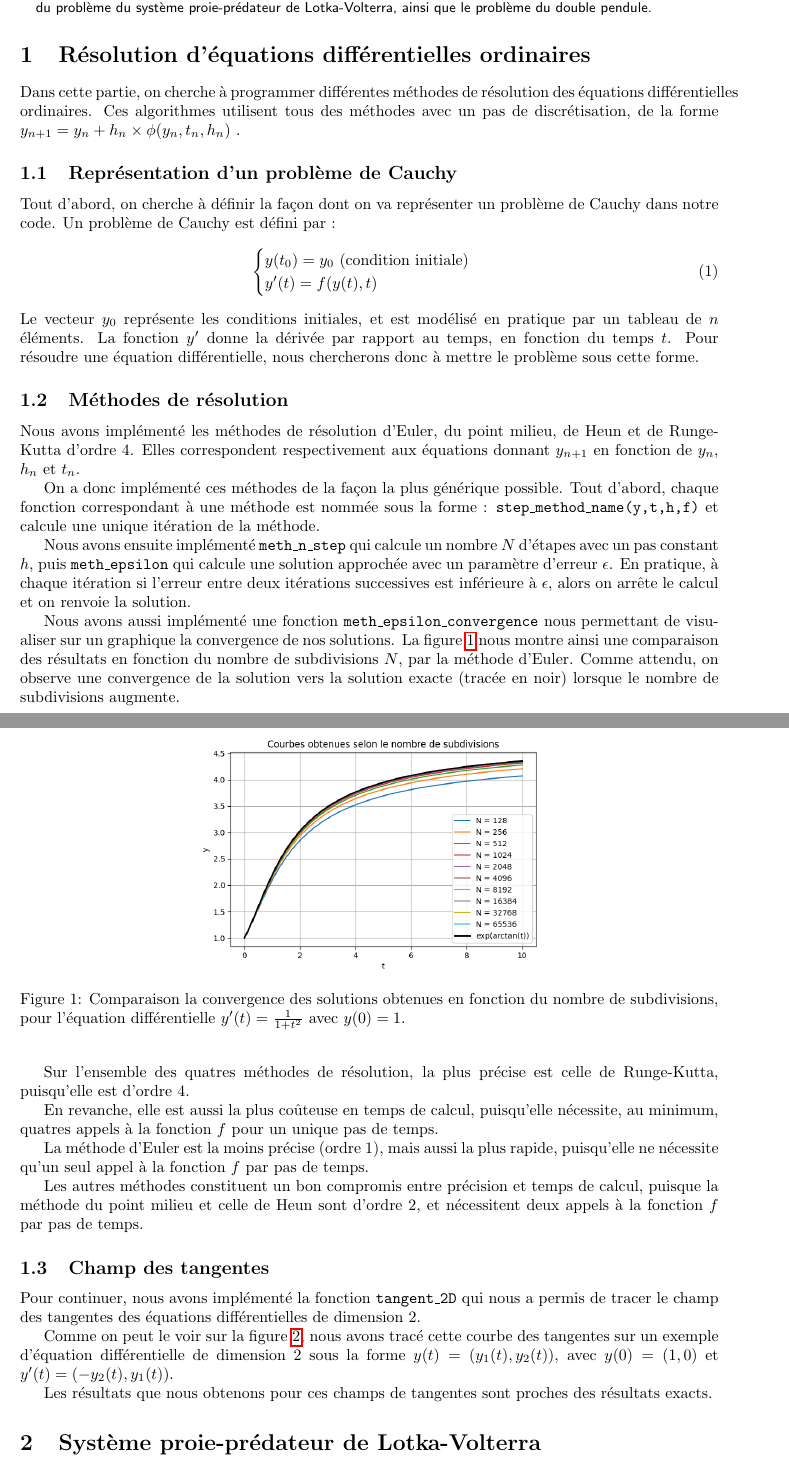
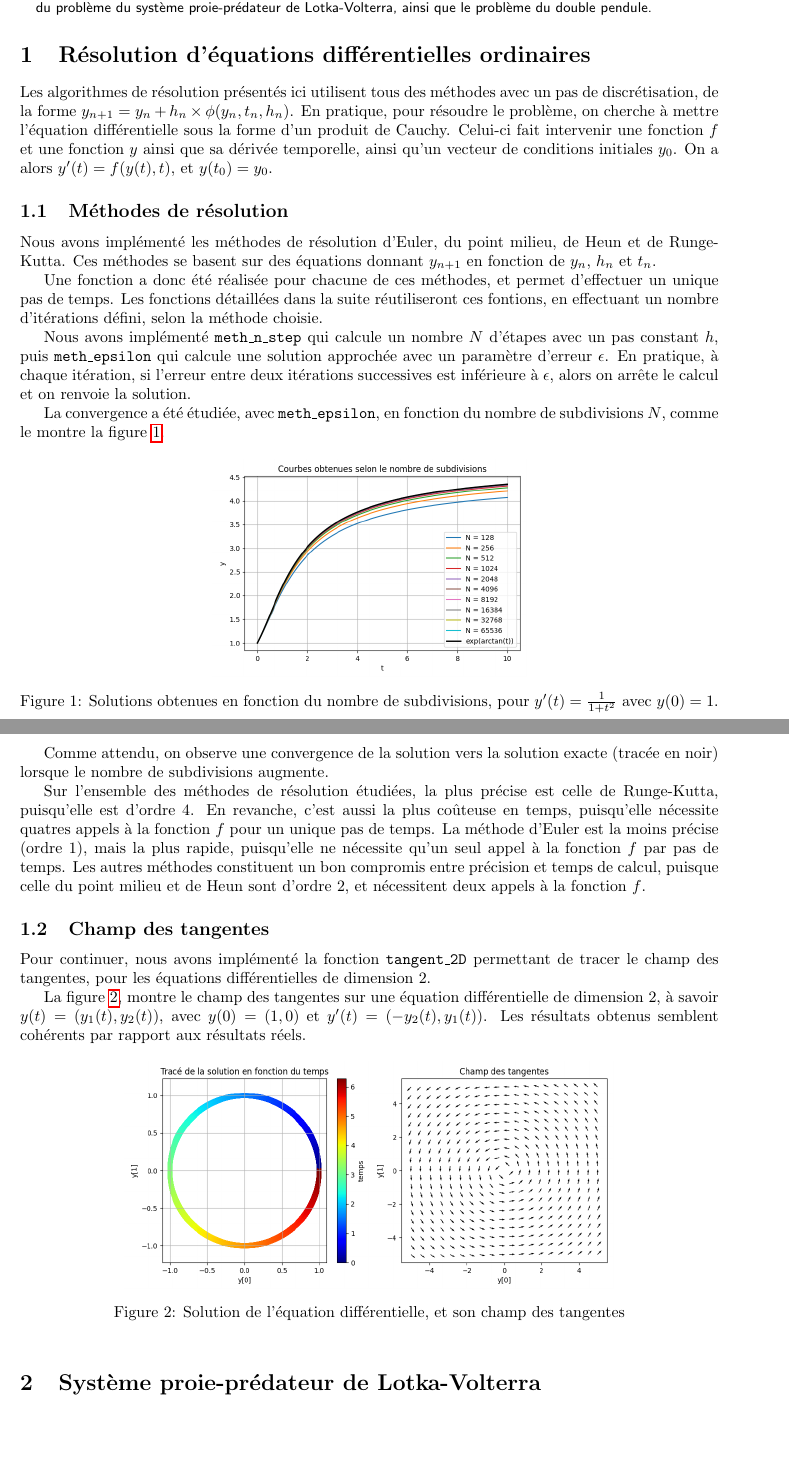
Before and after one commit to Antt-Catt/NumericAlgoProject6, a LaTeX document (report.tex, which reads sections/section-1.tex): two parts of pages 1 and 2 of 8 before the commit and two parts of pages 1 and 2 of 7 after it, joined at a grey line, cut so that both start at the same text, the shorter picture padded with empty space. Compiled offline with pdfLaTeX.

Commit message:
First section shortened

```diff
--- a/sections/section-1.tex
+++ b/sections/section-1.tex
@@ -1,70 +1,51 @@
 \section{Résolution d'équations différentielles ordinaires}
-
-Dans cette partie, on cherche à programmer différentes méthodes de résolution
-des équations différentielles ordinaires.
-Ces algorithmes utilisent tous des méthodes avec un pas de discrétisation, de la forme
-$y_{n+1}=y_n+h_n \times \phi (y_n,t_n,h_n)$ .
-
-\subsection{Représentation d'un problème de Cauchy}
-Tout d'abord, on cherche à définir la façon dont on va représenter
-un problème de Cauchy dans notre code. Un problème de Cauchy est défini par :
-\begin{equation}
-	\begin{cases}
-		y(t_0)=y_0 ~\text{(condition initiale)}\\
-		y’(t)=f(y(t),t) \\
-	\end{cases}
-\end{equation}
-Le vecteur $y_0$ représente les conditions initiales, et est modélisé en pratique par un tableau de $n$ éléments.
-La fonction $y'$ donne la dérivée par rapport au temps, en fonction du temps $t$.
-Pour résoudre une équation différentielle, nous chercherons donc à mettre le problème sous cette forme.
+Les algorithmes de résolution présentés ici utilisent tous des méthodes avec un pas de discrétisation, de la forme
+$y_{n+1}=y_n+h_n \times \phi (y_n,t_n,h_n)$. En pratique, pour résoudre le problème, on cherche à mettre
+l'équation différentielle sous la forme d'un produit de Cauchy.
+Celui-ci fait intervenir une fonction $f$ et une fonction $y$ ainsi que sa dérivée temporelle, ainsi qu'un vecteur de conditions initiales $y_0$.
+On a alors $y'(t)=f(y(t),t)$, et $y(t_0)=y_0$.
 
 \subsection{Méthodes de résolution}
-Nous avons implémenté les méthodes de résolution d’Euler, du point milieu, de Heun et de Runge-Kutta d’ordre 4.
-Elles correspondent respectivement aux équations donnant $y_{n+1}$ en fonction de $y_n$, $h_n$ et $t_n$.
+Nous avons implémenté les méthodes de résolution d’Euler, du point milieu, de Heun et de Runge-Kutta.
+Ces méthodes se basent sur des équations donnant $y_{n+1}$ en fonction de $y_n$, $h_n$ et $t_n$.
 
-On a donc implémenté ces méthodes de la façon la plus générique possible. Tout d'abord,
-chaque fonction correspondant à une méthode est nommée sous la forme : \texttt{step\_method\_name(y,t,h,f)} et calcule
-une unique itération de la méthode.
+Une fonction a donc été réalisée pour chacune de ces méthodes, et permet d'effectuer un unique pas de temps.
+Les fonctions détaillées dans la suite réutiliseront ces fontions, en effectuant un nombre d'itérations défini, selon la méthode choisie.
 
-Nous avons ensuite implémenté \texttt{meth\_n\_step} qui calcule un nombre $N$ d'étapes avec un pas constant $h$,
+Nous avons implémenté \texttt{meth\_n\_step} qui calcule un nombre $N$ d'étapes avec un pas constant $h$,
 puis \texttt{meth\_epsilon} qui calcule une solution approchée avec un paramètre d’erreur $\epsilon$.
-En pratique, à chaque itération si l'erreur entre deux itérations successives est inférieure à $\epsilon$,
+En pratique, à chaque itération, si l'erreur entre deux itérations successives est inférieure à $\epsilon$,
 alors on arrête le calcul et on renvoie la solution.
 
-Nous avons aussi implémenté une fonction \texttt{meth\_epsilon\_convergence} nous permettant de visualiser
-sur un graphique la convergence de nos solutions.
-La figure~\ref{fig:subdivision} nous montre ainsi une comparaison des résultats en fonction
-du nombre de subdivisions $N$, par la méthode d'Euler.
+La convergence a été étudiée, avec \texttt{meth\_epsilon}, en fonction du nombre de subdivisions $N$,
+comme le montre la figure~\ref{fig:subdivision}.
+
+\begin{figure}[htbp!]
+	\centering
+	\includegraphics[width=0.45\textwidth]{res/subdivisions}
+	\caption{Solutions obtenues en fonction du nombre de subdivisions, pour $y'(t) = \frac{1}{1 + t^2}$ avec $y(0) = 1$.}
+	\label{fig:subdivision}
+\end{figure}
+
 Comme attendu, on observe une convergence de la solution vers la solution exacte (tracée en noir)
 lorsque le nombre de subdivisions augmente.
 
-\begin{figure}[htbp!]
-	\centering
-	\includegraphics[width=0.5\textwidth]{res/subdivisions}
-	\caption{Comparaison la convergence des solutions obtenues en fonction du nombre de subdivisions, pour l'équation différentielle $y'(t) = \frac{1}{1 + t^2}$ avec $y(0) = 1$.}
-	\label{fig:subdivision}
-\end{figure}
-
-Sur l'ensemble des quatres méthodes de résolution, la plus précise est celle de Runge-Kutta, puisqu'elle est d'ordre $4$.
-
-En revanche, elle est aussi la plus coûteuse en temps de calcul, puisqu'elle nécessite, au minimum, quatres appels à la fonction $f$ pour un unique pas de temps.
-
-La méthode d'Euler est la moins précise (ordre $1$), mais aussi la plus rapide, puisqu'elle ne nécessite qu'un seul appel à la fonction $f$ par pas de temps.
-
-Les autres méthodes constituent un bon compromis entre précision et temps de calcul, puisque la méthode du point milieu et celle de Heun sont d'ordre $2$, et nécessitent deux appels à la fonction $f$ par pas de temps.
+Sur l'ensemble des méthodes de résolution étudiées, la plus précise est celle de Runge-Kutta, puisqu'elle est d'ordre $4$.
+En revanche, c'est aussi la plus coûteuse en temps, puisqu'elle nécessite quatres appels à la fonction $f$ pour un unique pas de temps.
+La méthode d'Euler est la moins précise (ordre $1$), mais la plus rapide, puisqu'elle ne nécessite qu'un seul appel à la fonction $f$ par pas de temps.
+Les autres méthodes constituent un bon compromis entre précision et temps de calcul, puisque celle du point milieu et de Heun sont d'ordre $2$, et nécessitent deux appels à la fonction $f$.
 
 \subsection{Champ des tangentes}
-Pour continuer, nous avons implémenté la fonction \texttt{tangent\_2D} qui nous a permis de tracer le champ des tangentes
-des équations différentielles de dimension $2$.
+Pour continuer, nous avons implémenté la fonction \texttt{tangent\_2D} permettant de tracer le champ des tangentes,
+pour les équations différentielles de dimension $2$.
 
-Comme on peut le voir sur la figure~\ref{fig:tangente}, nous avons tracé cette courbe des tangentes sur un exemple d'équation différentielle
-de dimension $2$ sous la forme $y(t)=(y_1(t),y_2(t))$, avec $y(0)=(1,0)$ et $y'(t)=(-y_2(t),y_1(t))$.
-
-Les résultats que nous obtenons pour ces champs de tangentes sont proches des résultats exacts.
+La figure~\ref{fig:tangente}, montre le champ des tangentes sur une équation différentielle
+de dimension $2$, à savoir $y(t)=(y_1(t),y_2(t))$, avec $y(0)=(1,0)$ et $y'(t)=(-y_2(t),y_1(t))$.
+Les résultats obtenus semblent cohérents par rapport aux résultats réels.
 
 \begin{figure}[htbp!]
 	\centering
 	\includegraphics[width=0.7\textwidth]{res/tangente}
-	\caption{Tracé de la solution de l'équation différentielle en fonction du temps, et son champ des tangentes}
+	\caption{Solution de l'équation différentielle, et son champ des tangentes}
 	\label{fig:tangente}
 \end{figure}
```
Also changed, not shown: sections/section-3.tex (+7 -7 lines).
